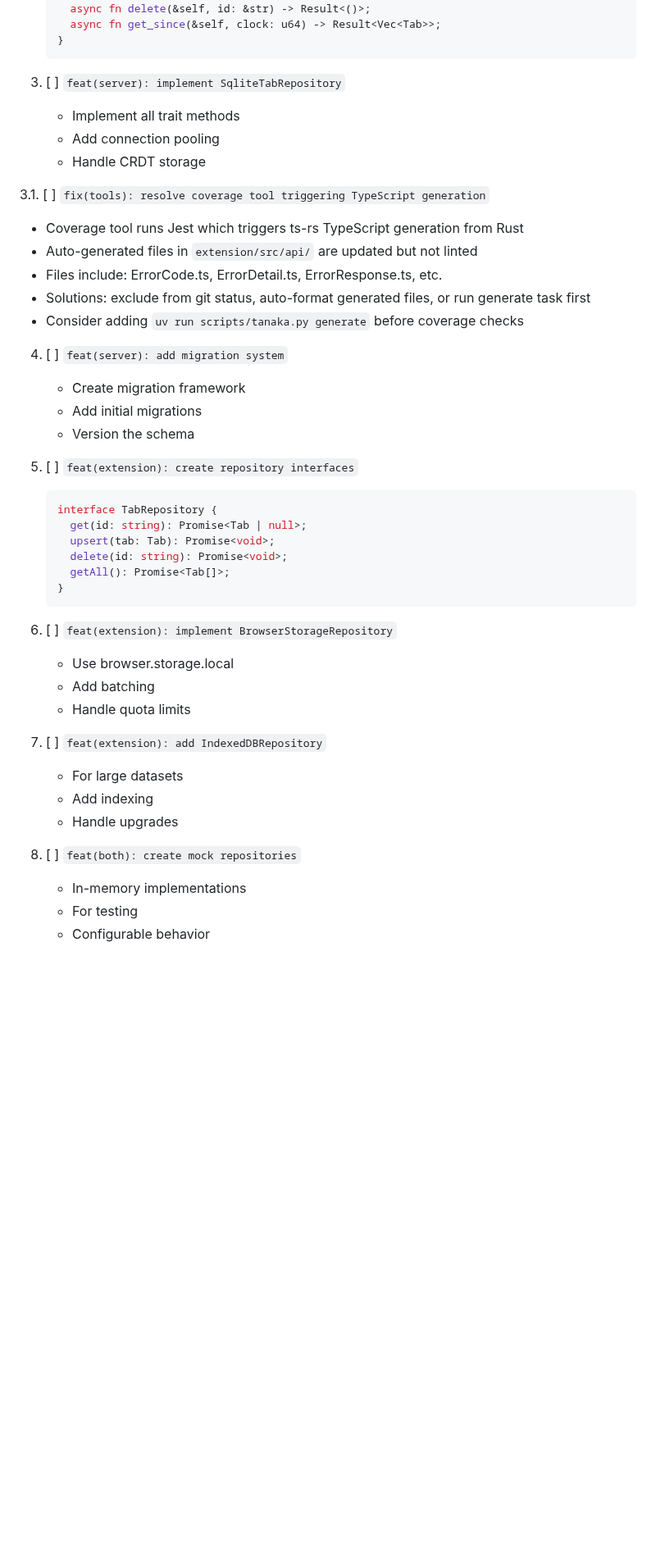
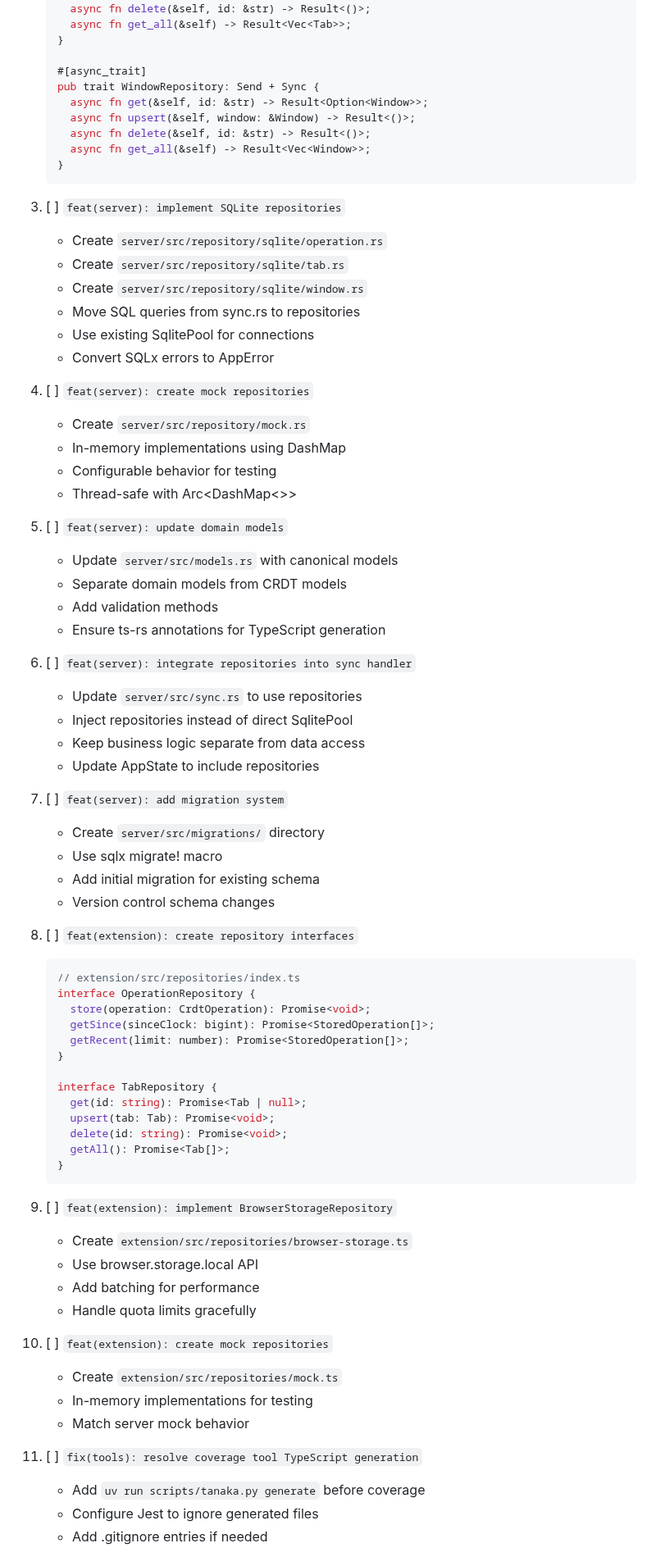
Before and after one commit to goodbadwolf/tanaka, a Markdown page: docs/ROADMAP.md, the part around one of its changes. Shown at 82% size. Drawn GitHub-style; blank space fills up the shorter version.

````diff
--- a/docs/ROADMAP.md
+++ b/docs/ROADMAP.md
@@ -243,28 +256,58 @@ git checkout -b feat/repository-layer
      async fn upsert(&self, tab: &Tab) -> Result<()>;
      async fn delete(&self, id: &str) -> Result<()>;
-     async fn get_since(&self, clock: u64) -> Result<Vec<Tab>>;
+     async fn get_all(&self) -> Result<Vec<Tab>>;
+   }
+
+   #[async_trait]
+   pub trait WindowRepository: Send + Sync {
+     async fn get(&self, id: &str) -> Result<Option<Window>>;
+     async fn upsert(&self, window: &Window) -> Result<()>;
+     async fn delete(&self, id: &str) -> Result<()>;
+     async fn get_all(&self) -> Result<Vec<Window>>;
    }
    ```
 
-3. [ ] `feat(server): implement SqliteTabRepository`
-   - Implement all trait methods
-   - Add connection pooling
-   - Handle CRDT storage
+3. [ ] `feat(server): implement SQLite repositories`
+   - Create `server/src/repository/sqlite/operation.rs`
+   - Create `server/src/repository/sqlite/tab.rs`
+   - Create `server/src/repository/sqlite/window.rs`
+   - Move SQL queries from sync.rs to repositories
+   - Use existing SqlitePool for connections
+   - Convert SQLx errors to AppError
 
-3.1. [ ] `fix(tools): resolve coverage tool triggering TypeScript generation`
-   - Coverage tool runs Jest which triggers ts-rs TypeScript generation from Rust
-   - Auto-generated files in `extension/src/api/` are updated but not linted
-   - Files include: ErrorCode.ts, ErrorDetail.ts, ErrorResponse.ts, etc.
-   - Solutions: exclude from git status, auto-format generated files, or run generate task first
-   - Consider adding `uv run scripts/tanaka.py generate` before coverage checks
+4. [ ] `feat(server): create mock repositories`
+   - Create `server/src/repository/mock.rs`
+   - In-memory implementations using DashMap
+   - Configurable behavior for testing
+   - Thread-safe with Arc<DashMap<>>
 
-4. [ ] `feat(server): add migration system`
-   - Create migration framework
-   - Add initial migrations
-   - Version the schema
+5. [ ] `feat(server): update domain models`
+   - Update `server/src/models.rs` with canonical models
+   - Separate domain models from CRDT models
+   - Add validation methods
+   - Ensure ts-rs annotations for TypeScript generation
 
-5. [ ] `feat(extension): create repository interfaces`
+6. [ ] `feat(server): integrate repositories into sync handler`
+   - Update `server/src/sync.rs` to use repositories
+   - Inject repositories instead of direct SqlitePool
+   - Keep business logic separate from data access
+   - Update AppState to include repositories
+
+7. [ ] `feat(server): add migration system`
+   - Create `server/src/migrations/` directory
+   - Use sqlx migrate! macro
+   - Add initial migration for existing schema
+   - Version control schema changes
+
+8. [ ] `feat(extension): create repository interfaces`
    ```typescript
+   // extension/src/repositories/index.ts
+   interface OperationRepository {
+     store(operation: CrdtOperation): Promise<void>;
+     getSince(sinceClock: bigint): Promise<StoredOperation[]>;
+     getRecent(limit: number): Promise<StoredOperation[]>;
+   }
+
    interface TabRepository {
      get(id: string): Promise<Tab | null>;
      upsert(tab: Tab): Promise<void>;
@@ -273,18 +316,19 @@ git checkout -b feat/repository-layer
    }
    ```
 
-6. [ ] `feat(extension): implement BrowserStorageRepository`
-   - Use browser.storage.local
-   - Add batching
-   - Handle quota limits
+9. [ ] `feat(extension): implement BrowserStorageRepository`
+   - Create `extension/src/repositories/browser-storage.ts`
+   - Use browser.storage.local API
+   - Add batching for performance
+   - Handle quota limits gracefully
 
-7. [ ] `feat(extension): add IndexedDBRepository`
-   - For large datasets
-   - Add indexing
-   - Handle upgrades
+10. [ ] `feat(extension): create mock repositories`
+    - Create `extension/src/repositories/mock.ts`
+    - In-memory implementations for testing
+    - Match server mock behavior
 
-8. [ ] `feat(both): create mock repositories`
-   - In-memory implementations
-   - For testing
-   - Configurable behavior
+11. [ ] `fix(tools): resolve coverage tool TypeScript generation`
+    - Add `uv run scripts/tanaka.py generate` before coverage
+    - Configure Jest to ignore generated files
+    - Add .gitignore entries if needed
 
````
Also changed, not shown: other parts of docs/ROADMAP.md (+64 -18 lines).
